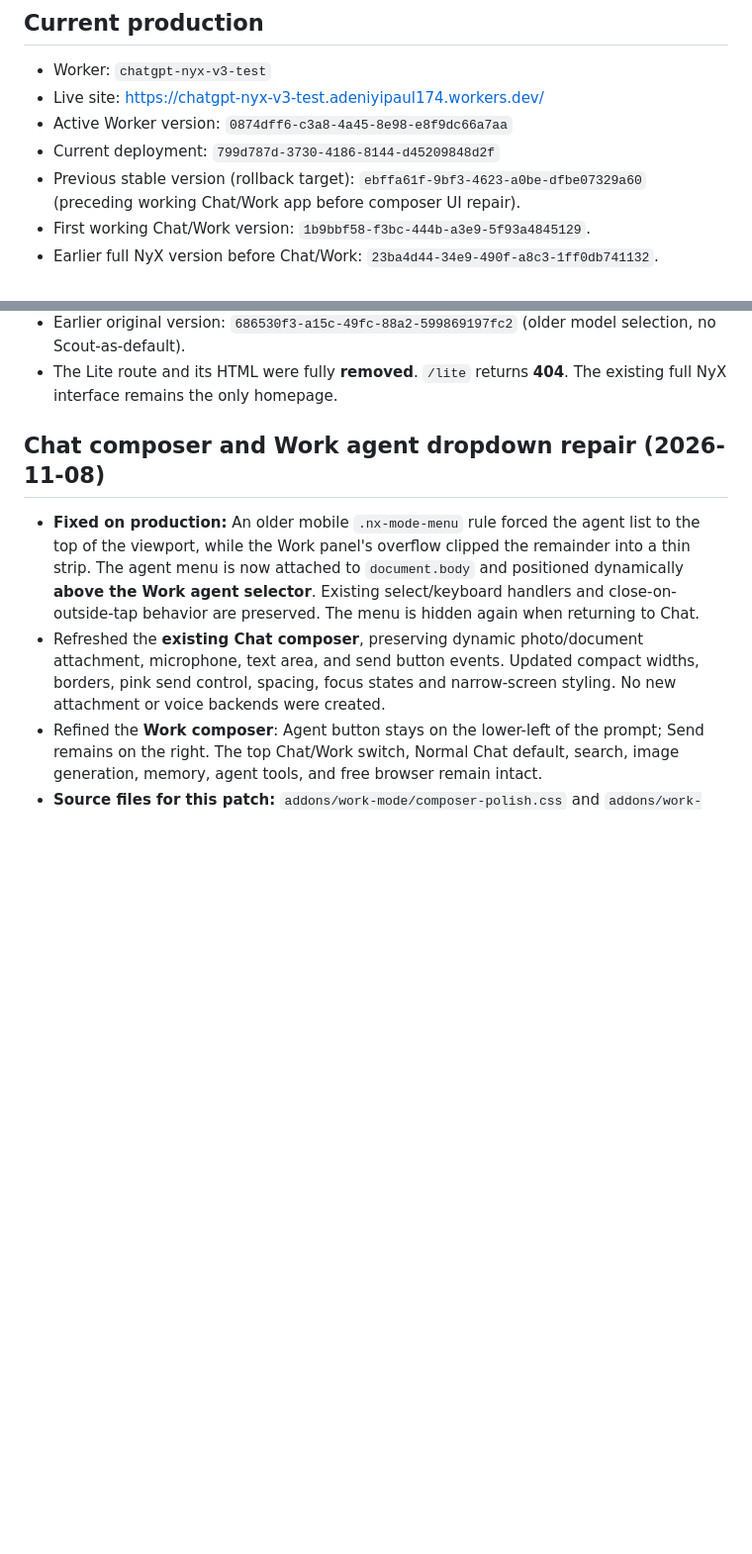
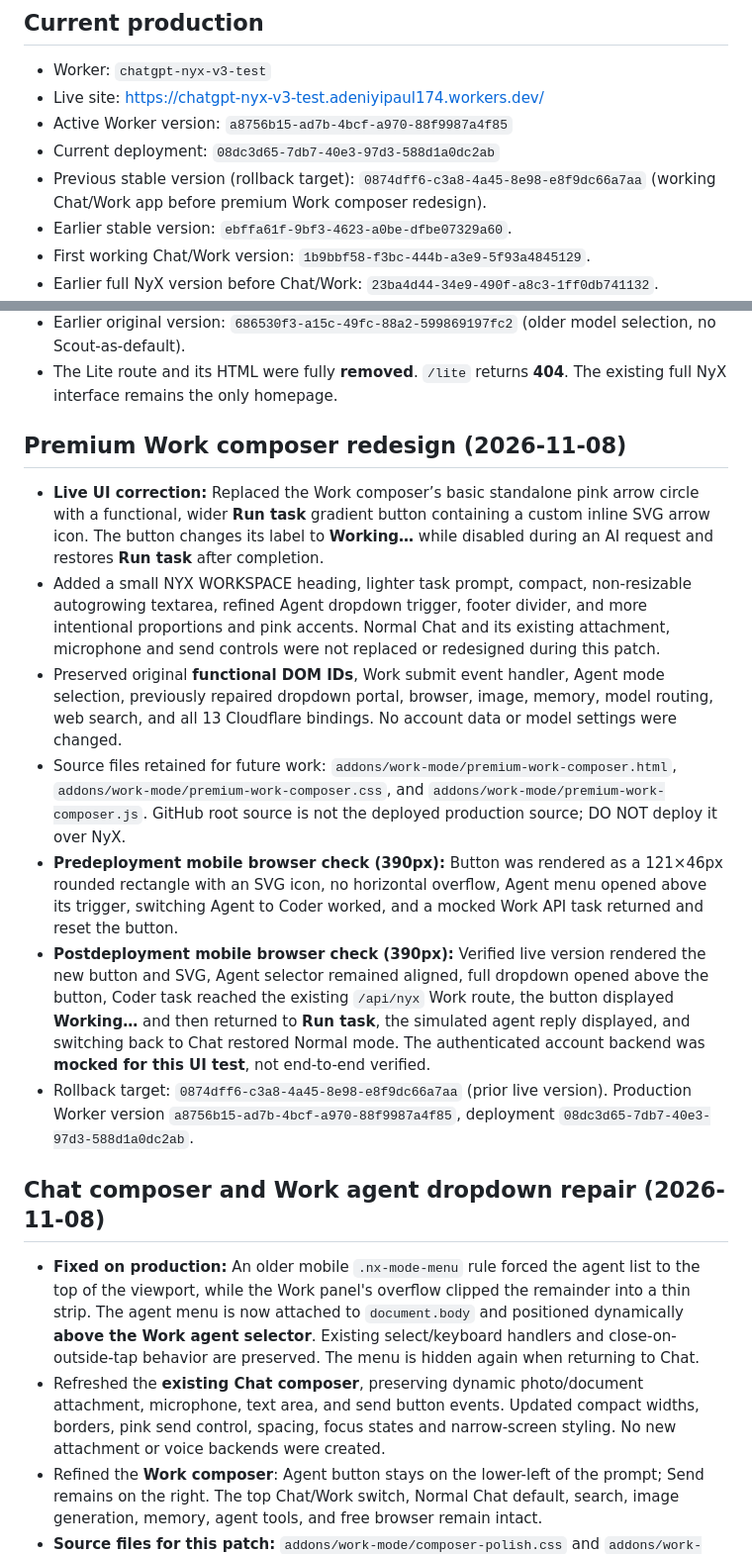
Before and after one commit to adeniyipaul174-ctrl/chatgpt-nyx-cloudflare, a Markdown page: LIVE_DEPLOYMENT_2026-11-08.md, 2 parts joined by grey strips. Shown at 99% size. Drawn GitHub-style; blank space fills up the shorter version.

Commit message:
docs: record premium NyX Work composer redesign, real mobile tests and rollback

```diff
--- a/LIVE_DEPLOYMENT_2026-11-08.md
+++ b/LIVE_DEPLOYMENT_2026-11-08.md
@@ -6,9 +6,10 @@
 
 - Worker: `chatgpt-nyx-v3-test`
 - Live site: https://chatgpt-nyx-v3-test.adeniyipaul174.workers.dev/
-- Active Worker version: `0874dff6-c3a8-4a45-8e98-e8f9dc66a7aa`
-- Current deployment: `799d787d-3730-4186-8144-d45209848d2f`
-- Previous stable version (rollback target): `ebffa61f-9bf3-4623-a0be-dfbe07329a60` (preceding working Chat/Work app before composer UI repair).
+- Active Worker version: `a8756b15-ad7b-4bcf-a970-88f9987a4f85`
+- Current deployment: `08dc3d65-7db7-40e3-97d3-588d1a0dc2ab`
+- Previous stable version (rollback target): `0874dff6-c3a8-4a45-8e98-e8f9dc66a7aa` (working Chat/Work app before premium Work composer redesign).
+- Earlier stable version: `ebffa61f-9bf3-4623-a0be-dfbe07329a60`.
 - First working Chat/Work version: `1b9bbf58-f3bc-444b-a3e9-5f93a4845129`.
 - Earlier full NyX version before Chat/Work: `23ba4d44-34e9-490f-a8c3-1ff0db741132`.
 - Intermediate compiled version: `a7e127fd-dc3f-470a-950c-adac111d669e` (Chat/Work UI was present but Work controller failed at runtime due HTML-template escaping; DO NOT use as rollback).
@@ -22,6 +23,16 @@
 - Earlier version: `90b5188f-19ad-4ca4-957c-1e529f465f8e` (included an **unrequested** Lite page; **do not redeploy as the normal rollback**).
 - Earlier original version: `686530f3-a15c-49fc-88a2-599869197fc2` (older model selection, no Scout-as-default).
 - The Lite route and its HTML were fully **removed**. `/lite` returns **404**. The existing full NyX interface remains the only homepage.
+
+## Premium Work composer redesign (2026-11-08)
+
+- **Live UI correction:** Replaced the Work composer’s basic standalone pink arrow circle with a functional, wider **Run task** gradient button containing a custom inline SVG arrow icon. The button changes its label to **Working…** while disabled during an AI request and restores **Run task** after completion.
+- Added a small NYX WORKSPACE heading, lighter task prompt, compact, non-resizable autogrowing textarea, refined Agent dropdown trigger, footer divider, and more intentional proportions and pink accents. Normal Chat and its existing attachment, microphone and send controls were not replaced or redesigned during this patch.
+- Preserved original **functional DOM IDs**, Work submit event handler, Agent mode selection, previously repaired dropdown portal, browser, image, memory, model routing, web search, and all 13 Cloudflare bindings. No account data or model settings were changed.
+- Source files retained for future work: `addons/work-mode/premium-work-composer.html`, `addons/work-mode/premium-work-composer.css`, and `addons/work-mode/premium-work-composer.js`. GitHub root source is not the deployed production source; DO NOT deploy it over NyX.
+- **Predeployment mobile browser check (390px):** Button was rendered as a 121×46px rounded rectangle with an SVG icon, no horizontal overflow, Agent menu opened above its trigger, switching Agent to Coder worked, and a mocked Work API task returned and reset the button.
+- **Postdeployment mobile browser check (390px):** Verified live version rendered the new button and SVG, Agent selector remained aligned, full dropdown opened above the button, Coder task reached the existing `/api/nyx` Work route, the button displayed **Working…** and then returned to **Run task**, the simulated agent reply displayed, and switching back to Chat restored Normal mode. The authenticated account backend was **mocked for this UI test**, not end-to-end verified.
+- Rollback target: `0874dff6-c3a8-4a45-8e98-e8f9dc66a7aa` (prior live version). Production Worker version `a8756b15-ad7b-4bcf-a970-88f9987a4f85`, deployment `08dc3d65-7db7-40e3-97d3-588d1a0dc2ab`.
 
 ## Chat composer and Work agent dropdown repair (2026-11-08)
 
```
